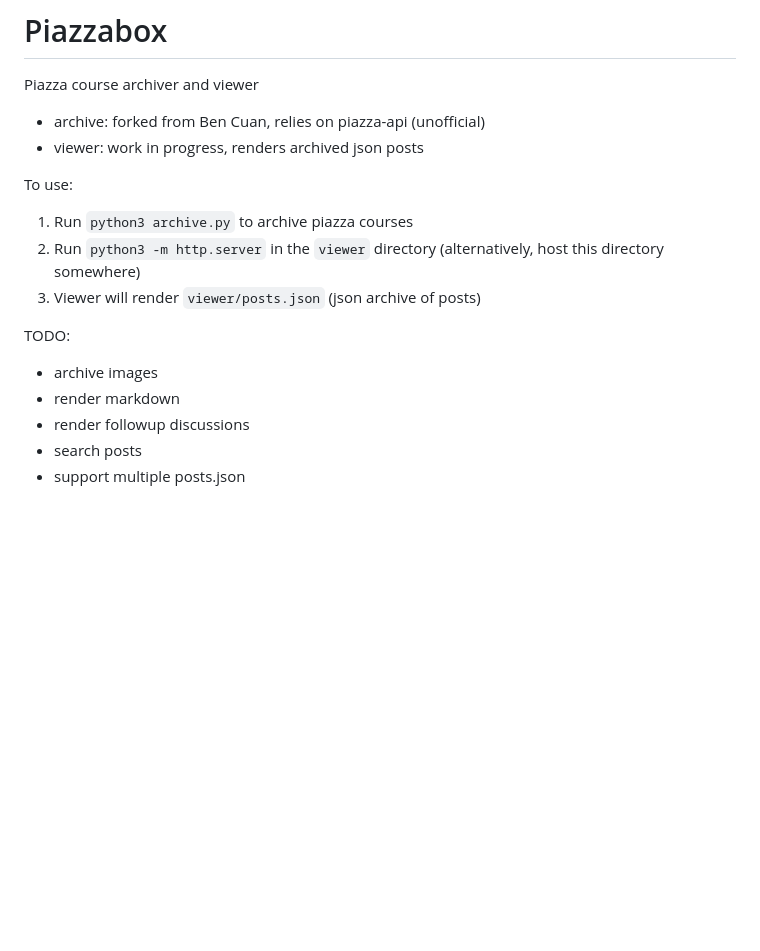
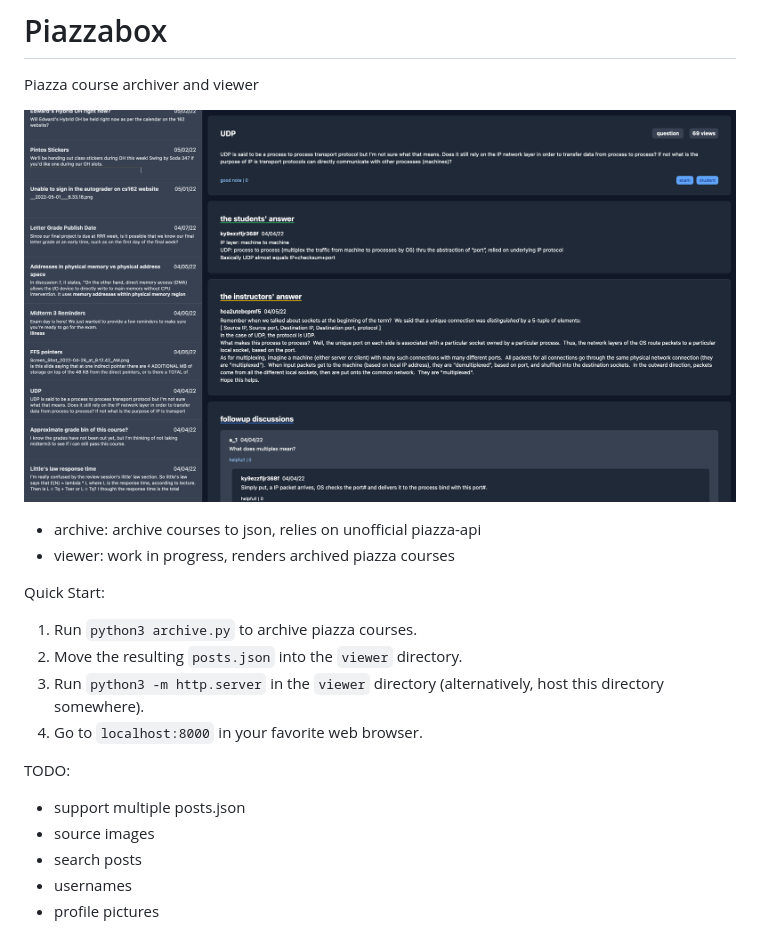
Before and after one commit to yuzhoumo/piazzabox, a Markdown page: README.md, the part around the change. Rendered like a GitHub page; pictures changed too: screenshot.png (added); blank space fills up the shorter version.

Commit message:
docs: add screenshot and update

```diff
--- a/README.md
+++ b/README.md
@@ -2,19 +2,22 @@
 
 Piazza course archiver and viewer
 
-- archive: forked from Ben Cuan, relies on piazza-api (unofficial)
-- viewer: work in progress, renders archived json posts
+![screenshot](screenshot.png)
 
-To use:
+- archive: archive courses to json, relies on unofficial piazza-api
+- viewer: work in progress, renders archived piazza courses
 
-1. Run `python3 archive.py` to archive piazza courses
-2. Run `python3 -m http.server` in the `viewer` directory (alternatively, host
-this directory somewhere)
-3. Viewer will render `viewer/posts.json` (json archive of posts)
+Quick Start:
+
+1. Run `python3 archive.py` to archive piazza courses.
+2. Move the resulting `posts.json` into the `viewer` directory.
+3. Run `python3 -m http.server` in the `viewer` directory (alternatively, host
+this directory somewhere).
+4. Go to `localhost:8000` in your favorite web browser.
 
 TODO:
-- archive images
-- render markdown
-- render followup discussions
+- support multiple posts.json
+- source images
 - search posts
-- support multiple posts.json
+- usernames
+- profile pictures
```
